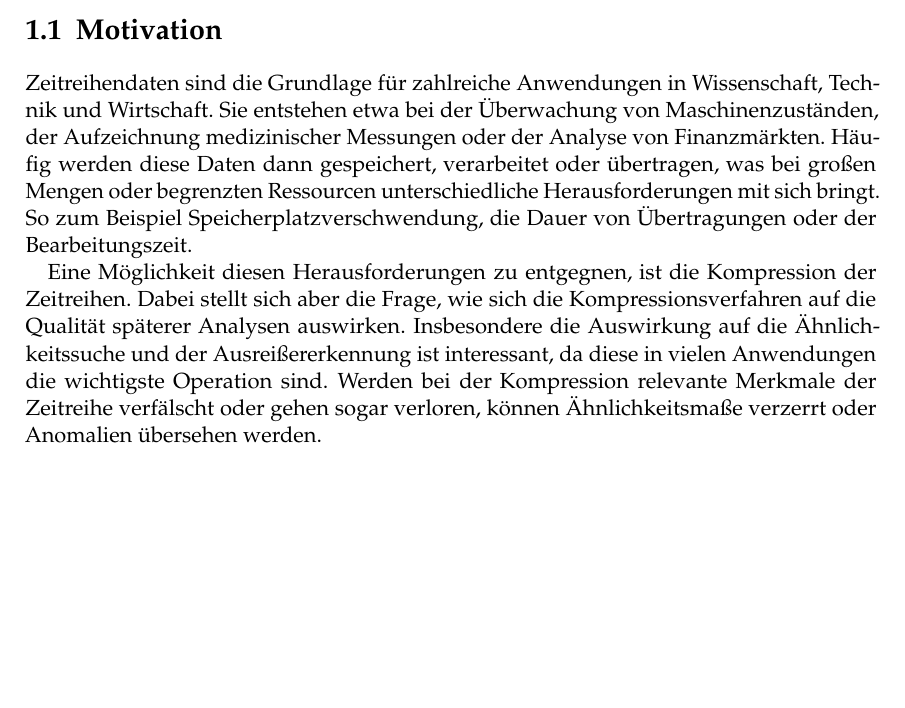
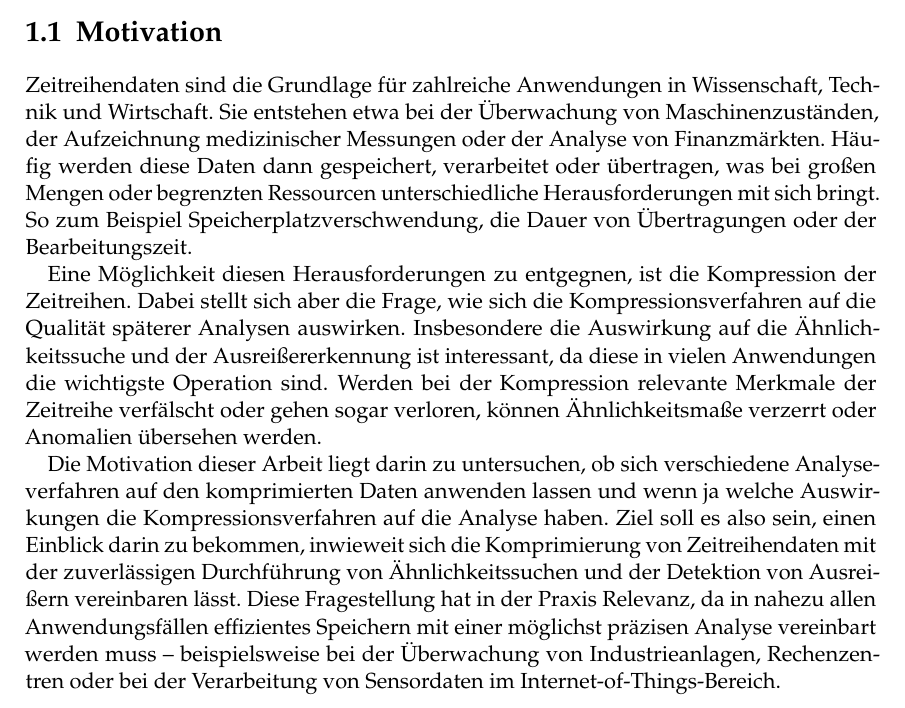
Before and after one commit to Gr3su/Bachelorarbeit, a LaTeX thesis (BacheloararbeitYannickGross/BachelorarbeitYannickGross.tex, which reads BacheloararbeitYannickGross/Chapters/Einleitung/Motivation.tex): part of page 11 of 23, cut so that both start at the same text, the shorter picture padded with empty space. Compiled offline with pdfLaTeX.

Commit message:
erste version motivation fertig

```diff
--- a/BacheloararbeitYannickGross/Chapters/Einleitung/Motivation.tex
+++ b/BacheloararbeitYannickGross/Chapters/Einleitung/Motivation.tex
@@ -3,3 +3,5 @@
 Zeitreihendaten sind die Grundlage für zahlreiche Anwendungen in Wissenschaft, Technik und Wirtschaft. Sie entstehen etwa bei der Überwachung von Maschinenzuständen, der Aufzeichnung medizinischer Messungen oder der Analyse von Finanzmärkten. Häufig werden diese Daten dann gespeichert, verarbeitet oder übertragen, was bei großen Mengen oder begrenzten Ressourcen unterschiedliche Herausforderungen mit sich bringt. So zum Beispiel Speicherplatzverschwendung, die Dauer von Übertragungen oder der Bearbeitungszeit.
 
 Eine Möglichkeit diesen Herausforderungen zu entgegnen, ist die Kompression der Zeitreihen. Dabei stellt sich aber die Frage, wie sich die Kompressionsverfahren auf die Qualität späterer Analysen auswirken. Insbesondere die Auswirkung auf die Ähnlichkeitssuche und der Ausreißererkennung ist interessant, da diese in vielen Anwendungen die wichtigste Operation sind. Werden bei der Kompression relevante Merkmale der Zeitreihe verfälscht oder gehen sogar verloren, können Ähnlichkeitsmaße verzerrt oder Anomalien übersehen werden.
+
+Die Motivation dieser Arbeit liegt darin zu untersuchen, ob sich verschiedene Analyseverfahren auf den komprimierten Daten anwenden lassen und wenn ja welche Auswirkungen die Kompressionsverfahren auf die Analyse haben. Ziel soll es also sein, einen Einblick darin zu bekommen, inwieweit sich die Komprimierung von Zeitreihendaten mit der zuverlässigen Durchführung von Ähnlichkeitssuchen und der Detektion von Ausreißern vereinbaren lässt. Diese Fragestellung hat in der Praxis Relevanz, da in nahezu allen Anwendungsfällen effizientes Speichern mit einer möglichst präzisen Analyse vereinbart werden muss -- beispielsweise bei der Überwachung von Industrieanlagen, Rechenzentren oder bei der Verarbeitung von Sensordaten im Internet"=of"=Things"=Bereich.
```
